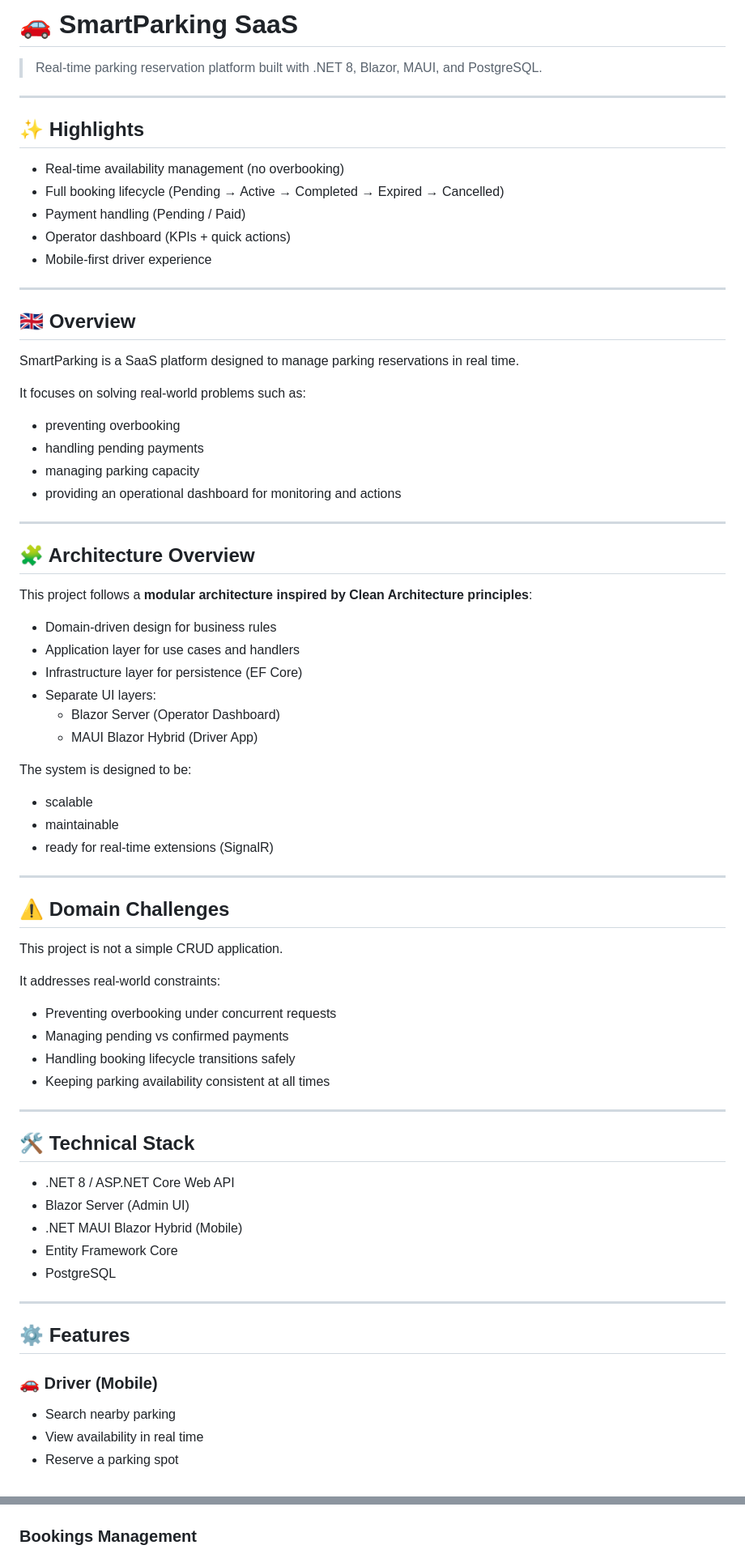
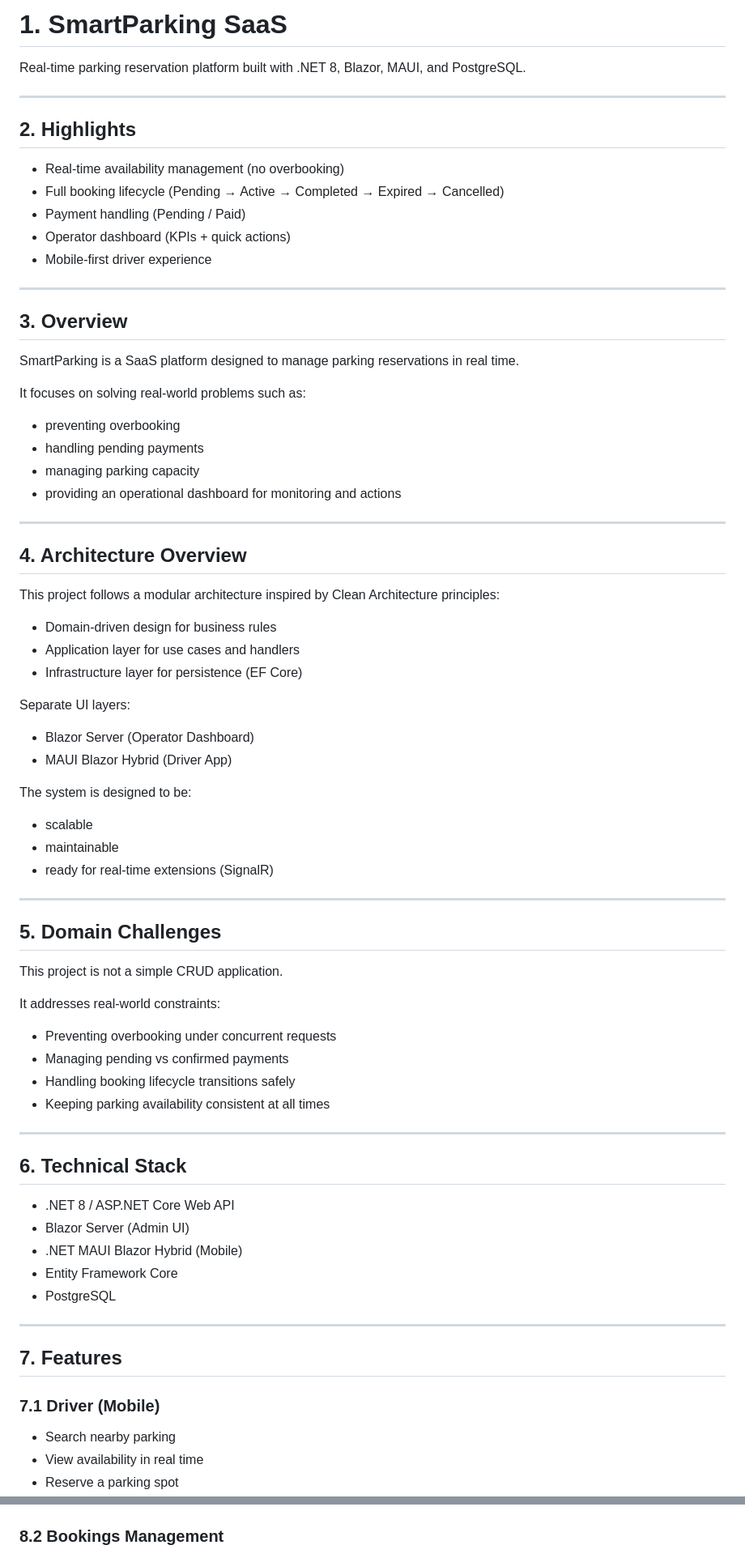
Before and after one commit to rbariz/smartparking-saas, a Markdown page: README.md, 2 parts joined by grey strips. Shown at 81% size. Drawn GitHub-style.

```diff
--- a/README.md
+++ b/README.md
@@ -1,10 +1,10 @@
-# 🚗 SmartParking SaaS
+# 1. SmartParking SaaS
 
-> Real-time parking reservation platform built with .NET 8, Blazor, MAUI, and PostgreSQL.
+Real-time parking reservation platform built with .NET 8, Blazor, MAUI, and PostgreSQL.
 
 ---
 
-## ✨ Highlights
+## 2. Highlights
 
 - Real-time availability management (no overbooking)
 - Full booking lifecycle (Pending → Active → Completed → Expired → Cancelled)
@@ -14,7 +14,7 @@
 
 ---
 
-## 🇬🇧 Overview
+## 3. Overview
 
 SmartParking is a SaaS platform designed to manage parking reservations in real time.
 
@@ -26,16 +26,17 @@ It focuses on solving real-world problems such as:
 
 ---
 
-## 🧩 Architecture Overview
+## 4. Architecture Overview
 
-This project follows a **modular architecture inspired by Clean Architecture principles**:
+This project follows a modular architecture inspired by Clean Architecture principles:
 
 - Domain-driven design for business rules
 - Application layer for use cases and handlers
 - Infrastructure layer for persistence (EF Core)
-- Separate UI layers:
-  - Blazor Server (Operator Dashboard)
-  - MAUI Blazor Hybrid (Driver App)
+
+Separate UI layers:
+- Blazor Server (Operator Dashboard)
+- MAUI Blazor Hybrid (Driver App)
 
 The system is designed to be:
 - scalable
@@ -44,7 +45,7 @@ The system is designed to be:
 
 ---
 
-## ⚠️ Domain Challenges
+## 5. Domain Challenges
 
 This project is not a simple CRUD application.
 
@@ -57,7 +58,7 @@ It addresses real-world constraints:
 
 ---
 
-## 🛠️ Technical Stack
+## 6. Technical Stack
 
 - .NET 8 / ASP.NET Core Web API
 - Blazor Server (Admin UI)
@@ -67,9 +68,10 @@ It addresses real-world constraints:
 
 ---
 
-## ⚙️ Features
+## 7. Features
 
-### 🚗 Driver (Mobile)
+### 7.1 Driver (Mobile)
+
 - Search nearby parking
 - View availability in real time
 - Reserve a parking spot
@@ -90,5 +93,5 @@ It addresses real-world constraints:
 ![Dashboard](docs/screenshots/dashboard.png)
 
-### Bookings Management
+### 8.2 Bookings Management
 ![Bookings](docs/screenshots/bookings.png)
 
```
Also changed, not shown: other parts of README.md (+30 -27 lines).
